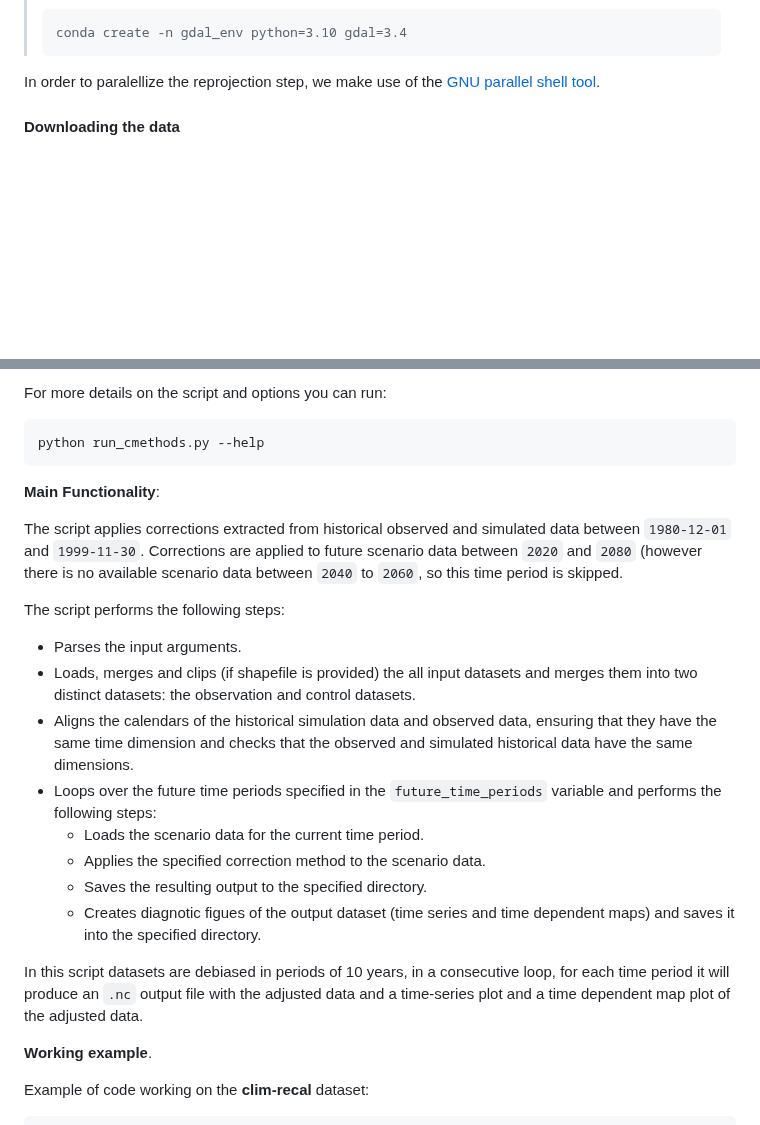
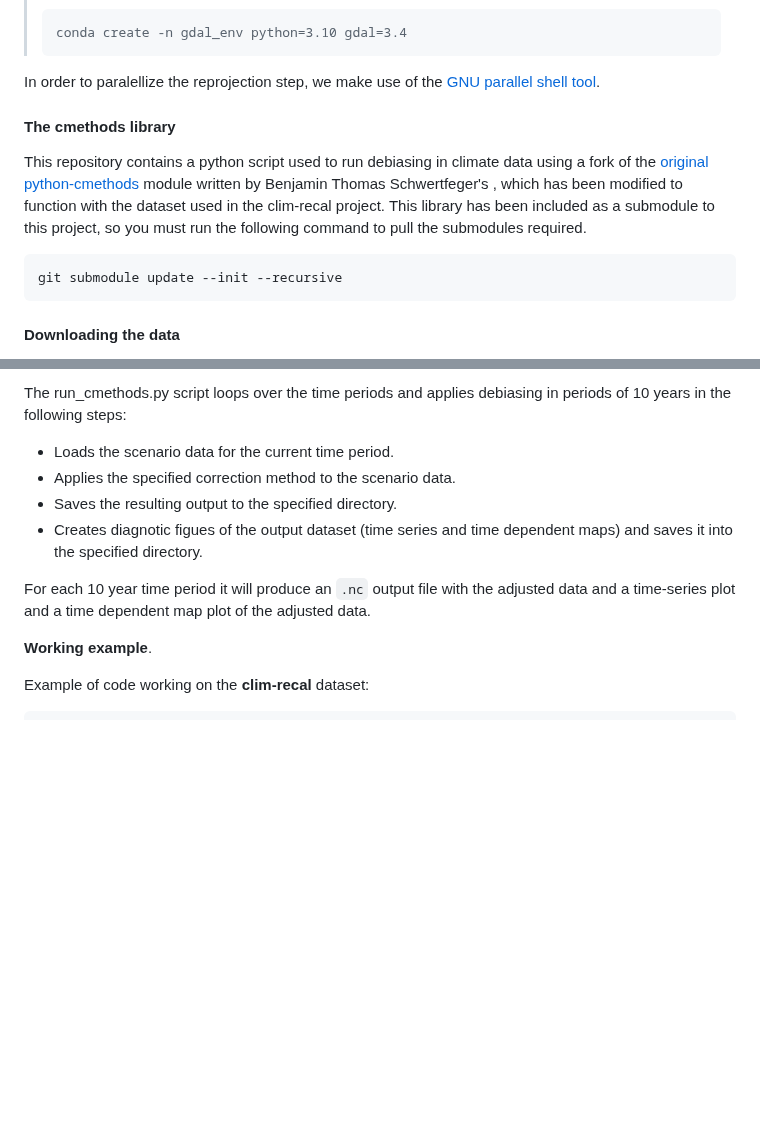
Before and after one commit to alan-turing-institute/clim-recal, a Markdown page: README.md, 2 parts joined by grey strips. Drawn GitHub-style; blank space fills up the shorter version.

````diff
--- a/README.md
+++ b/README.md
@@ -50,6 +50,16 @@ conda env create -f environment.yml
 > ```
 
 In order to paralellize the reprojection step, we make use of the [GNU parallel shell tool](https://www.gnu.org/software/parallel/).
+
+#### The cmethods library
+
+This repository contains a python script used to run debiasing in climate data using a fork of the [original python-cmethods](https://github.com/btschwertfeger/python-cmethods) module written by Benjamin Thomas Schwertfeger's , which has
+been modified to function with the dataset used in the clim-recal project. This library has been included as a
+submodule to this project, so you must run the following command to pull the submodules required.
+
+```
+git submodule update --init --recursive
+```
 
 #### Downloading the data
 
@@ -174,30 +149,10 @@ where:
-For more details on the script and options you can run:
-
-```
-python run_cmethods.py --help
-```
-**Main Functionality**:
-
-The script applies corrections extracted from historical observed and simulated data between `1980-12-01` and `1999-11-30`.
-Corrections are applied to future scenario data between `2020` and `2080` (however there is no available scenario data between `2040` to `2060`, so this time
-period is skipped.
-
-
-The script performs the following steps:
-
-- Parses the input arguments.
-- Loads, merges and clips (if shapefile is provided) the all input datasets and merges them into two distinct datasets: the observation and control datasets.
-- Aligns the calendars of the historical simulation data and observed data, ensuring that they have the same time dimension
-and checks that the observed and simulated historical data have the same dimensions.
-- Loops over the future time periods specified in the `future_time_periods` variable and performs the following steps:
+The run_cmethods.py script loops over the time periods and applies debiasing in periods of 10 years in the following steps:
   - Loads the scenario data for the current time period.
   - Applies the specified correction method to the scenario data.
   - Saves the resulting output to the specified directory.
   - Creates diagnotic figues of the output dataset (time series and time dependent maps) and saves it into the specified directory.
 
-In this script
-datasets are debiased in periods of 10 years, in a consecutive loop, for each time period it will produce an `.nc` output file
-with the adjusted data and a time-series plot and a time dependent map plot of the adjusted data.
+For each 10 year time period it will produce an `.nc` output file with the adjusted data and a time-series plot and a time dependent map plot of the adjusted data.
 
 **Working example**.
 
````
Also changed, not shown: other parts of README.md (+18 -53 lines).
